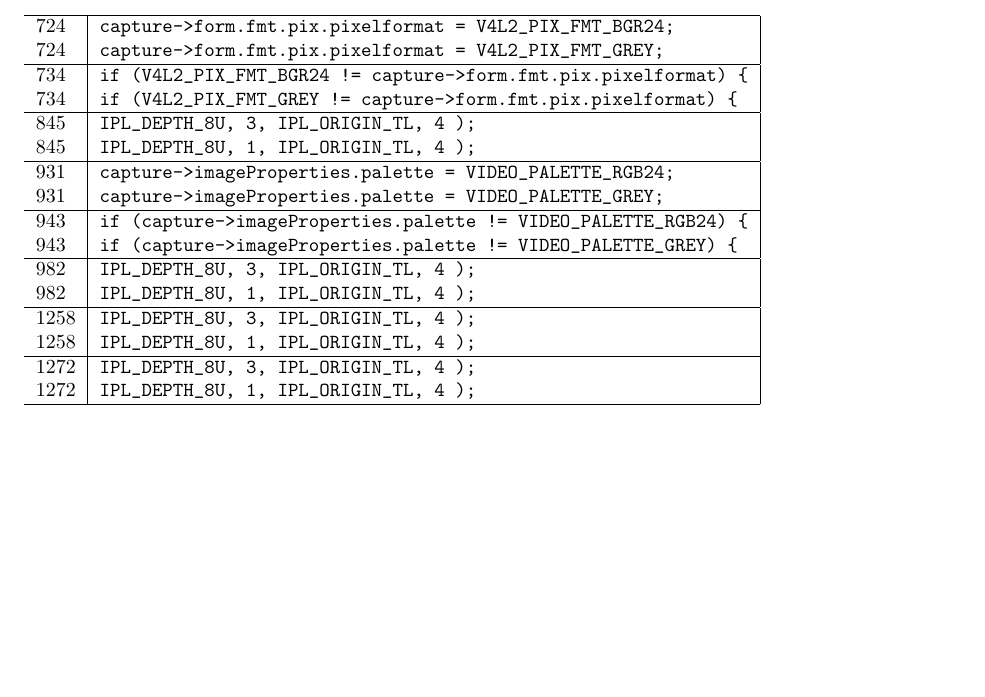
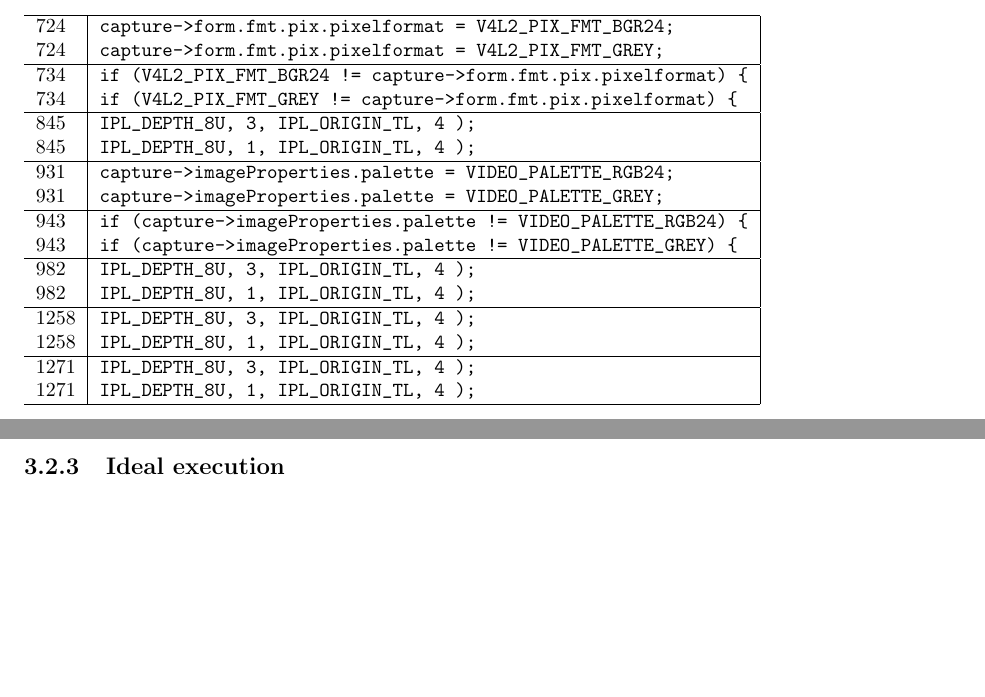
Before and after one commit to vsimonis/worm3, a LaTeX document (book/doc.tex): part of page 4 of 4 before the commit and two parts of pages 4 and 5 of 5 after it, the two joined at a grey line, cut so that both start at the same text, the shorter picture padded with empty space. Compiled offline with pdfLaTeX.

Commit message:
new book

```diff
--- a/doc.tex
+++ b/book/doc.tex
@@ -143,12 +143,14 @@ The lines to change and how to change them are outlined in the table below: \\
 982 & \verb|IPL_DEPTH_8U, 1, IPL_ORIGIN_TL, 4 );|\\ \hline
 1258 & \verb|IPL_DEPTH_8U, 3, IPL_ORIGIN_TL, 4 );|\\
 1258 & \verb|IPL_DEPTH_8U, 1, IPL_ORIGIN_TL, 4 );|\\ \hline
-1272 & \verb|IPL_DEPTH_8U, 3, IPL_ORIGIN_TL, 4 );|\\
-1272 & \verb|IPL_DEPTH_8U, 1, IPL_ORIGIN_TL, 4 );|\\ \hline
+1271 & \verb|IPL_DEPTH_8U, 3, IPL_ORIGIN_TL, 4 );|\\
+1271 & \verb|IPL_DEPTH_8U, 1, IPL_ORIGIN_TL, 4 );|\\ \hline
 
 
 \end{tabular}
 
+
+\subsection{Ideal execution}
 
 
 
```
Also changed, not shown: book/doc.bbl (added), book/doc.pdf (added), 5 other files.
